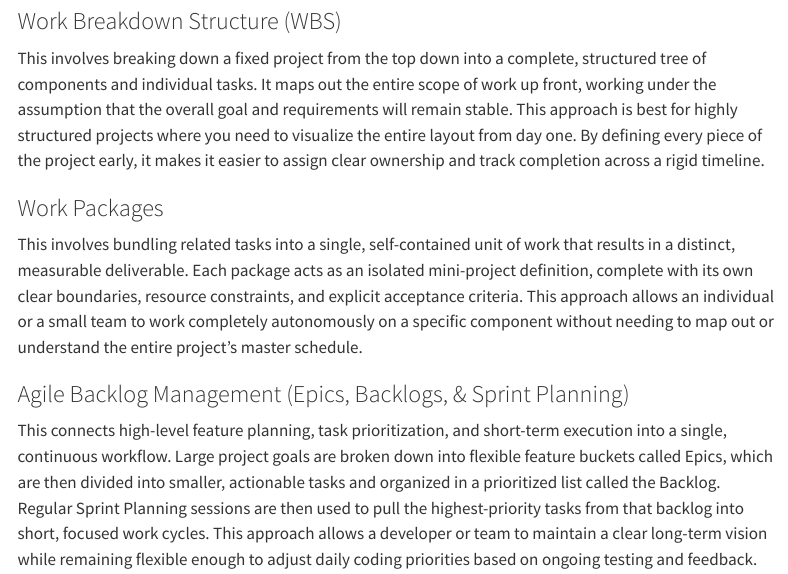
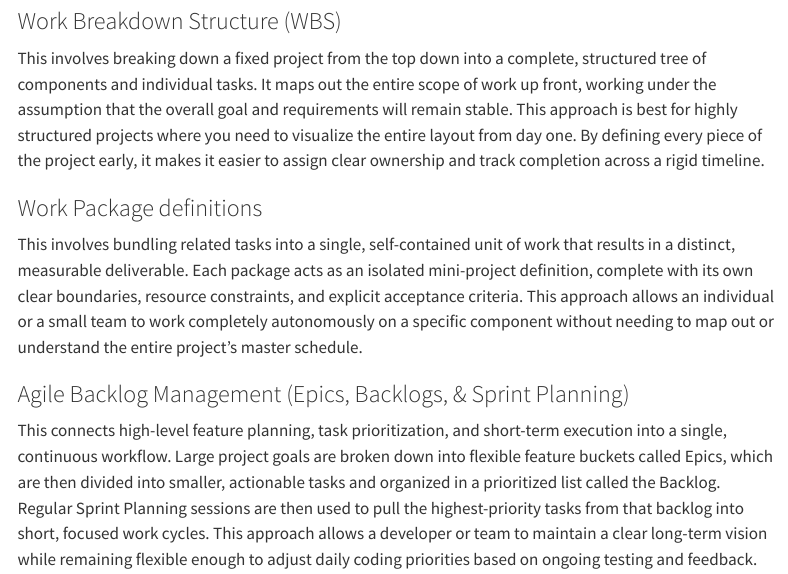
Before and after one commit to ubdbra001/project_management_toolkit, a Quarto document (toolkit/task-planning.qmd): the page in a window 1100 px wide, from 140 px down. Rendered offline with R 4.5, knitr and Pandoc in place of Quarto, with nearby package versions; menus at the side of the page are left out.

Commit message:
rename work packages

```diff
--- a/toolkit/task-planning.qmd
+++ b/toolkit/task-planning.qmd
@@ -6,7 +6,7 @@ This involves taking a project and dividing it into smaller individual tasks. It
 ### Work Breakdown Structure (WBS)
 This involves breaking down a fixed project from the top down into a complete, structured tree of components and individual tasks. It maps out the entire scope of work up front, working under the assumption that the overall goal and requirements will remain stable. This approach is best for highly structured projects where you need to visualize the entire  layout from day one. By defining every piece of the project early, it makes it easier to assign clear ownership and track completion across a rigid timeline.
 
-### Work Packages
+### Work Package definitions
 This involves bundling related tasks into a single, self-contained unit of work that results in a distinct, measurable deliverable. Each package acts as an isolated mini-project definition, complete with its own clear boundaries, resource constraints, and explicit acceptance criteria. This approach allows an individual or a small team to work completely autonomously on a specific component without needing to map out or understand the entire project's master schedule.
 
 
```
